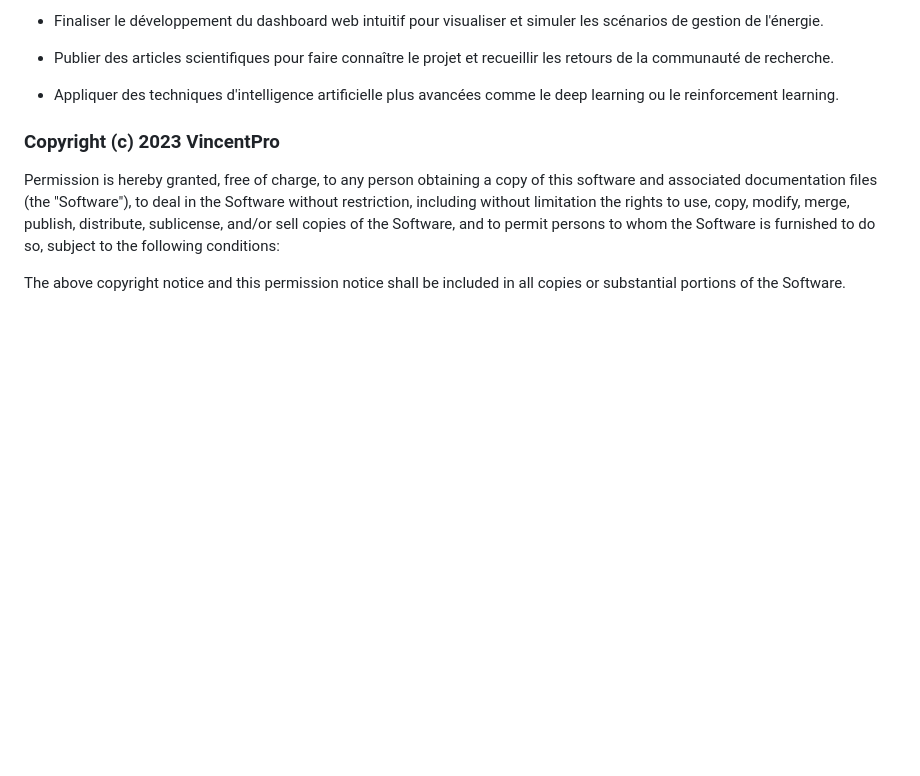
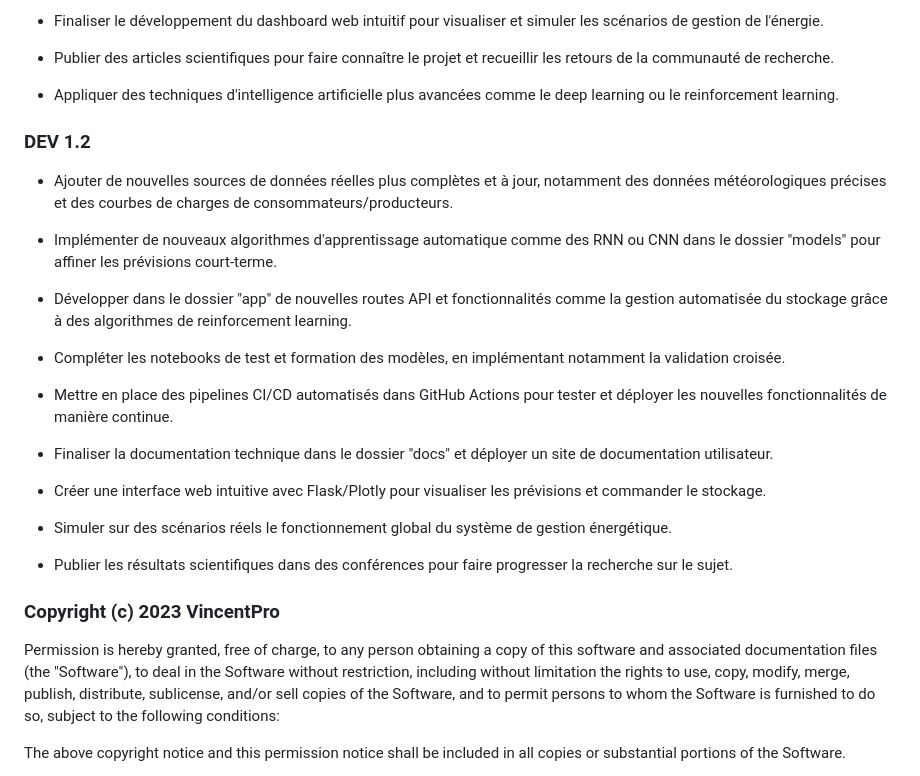
Before and after one commit to GitHubVincentPro/EnergyHub, a Markdown page: README.md, the part around the change. Drawn GitHub-style; blank space fills up the shorter version.

```diff
--- a/README.md
+++ b/README.md
@@ -199,6 +199,26 @@ On pourrait aussi:
 
 - Appliquer des techniques d'intelligence artificielle plus avancées comme le deep learning ou le reinforcement learning.
 
+### DEV 1.2
+
+- Ajouter de nouvelles sources de données réelles plus complètes et à jour, notamment des données météorologiques précises et des courbes de charges de consommateurs/producteurs.
+
+- Implémenter de nouveaux algorithmes d'apprentissage automatique comme des RNN ou CNN dans le dossier "models" pour affiner les prévisions court-terme.
+
+- Développer dans le dossier "app" de nouvelles routes API et fonctionnalités comme la gestion automatisée du stockage grâce à des algorithmes de reinforcement learning.
+
+- Compléter les notebooks de test et formation des modèles, en implémentant notamment la validation croisée.
+
+- Mettre en place des pipelines CI/CD automatisés dans GitHub Actions pour tester et déployer les nouvelles fonctionnalités de manière continue.
+
+- Finaliser la documentation technique dans le dossier "docs" et déployer un site de documentation utilisateur.
+
+- Créer une interface web intuitive avec Flask/Plotly pour visualiser les prévisions et commander le stockage.
+
+- Simuler sur des scénarios réels le fonctionnement global du système de gestion énergétique.
+
+- Publier les résultats scientifiques dans des conférences pour faire progresser la recherche sur le sujet.
+
 
 
 
```
